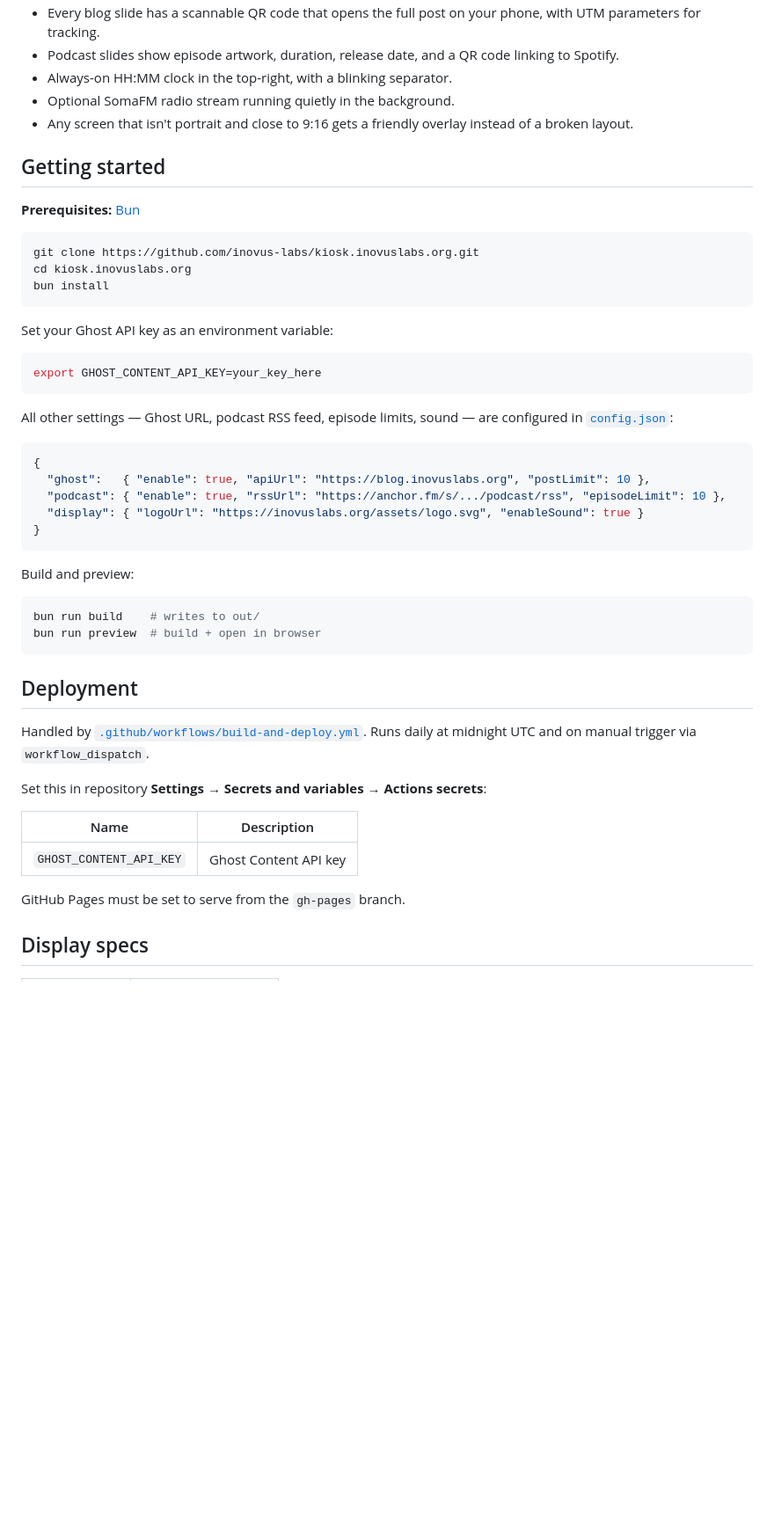
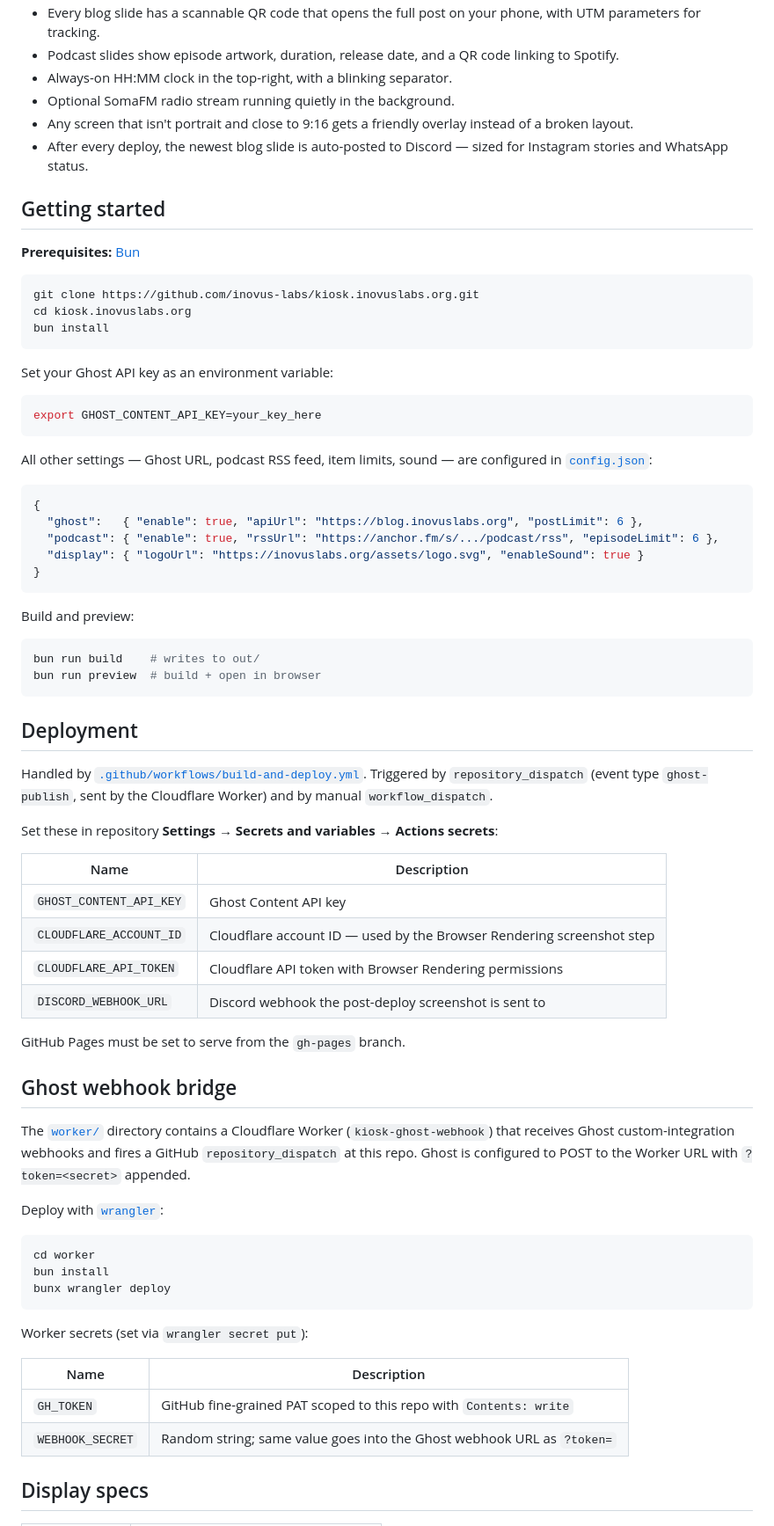
Before and after one commit to inovus-labs/kiosk.inovuslabs.org, a Markdown page: README.md, the part around one of its changes. Shown at 88% size. Drawn GitHub-style; blank space fills up the shorter version.

Commit message:
feat: Enhance README with detailed workflow explanation and Discord auto-posting feature

````diff
--- a/README.md
+++ b/README.md
@@ -38,6 +65,7 @@ The workflow runs at midnight UTC every day (and on demand). It fetches content
 - Always-on HH:MM clock in the top-right, with a blinking separator.
 - Optional SomaFM radio stream running quietly in the background.
 - Any screen that isn't portrait and close to 9:16 gets a friendly overlay instead of a broken layout.
+- After every deploy, the newest blog slide is auto-posted to Discord — sized for Instagram stories and WhatsApp status.
 
 
 ## Getting started
@@ -56,12 +84,12 @@ Set your Ghost API key as an environment variable:
 export GHOST_CONTENT_API_KEY=your_key_here
 ```
 
-All other settings — Ghost URL, podcast RSS feed, episode limits, sound — are configured in [`config.json`](config.json):
+All other settings — Ghost URL, podcast RSS feed, item limits, sound — are configured in [`config.json`](config.json):
 
 ```json
 {
-  "ghost":   { "enable": true, "apiUrl": "https://blog.inovuslabs.org", "postLimit": 10 },
-  "podcast": { "enable": true, "rssUrl": "https://anchor.fm/s/.../podcast/rss", "episodeLimit": 10 },
+  "ghost":   { "enable": true, "apiUrl": "https://blog.inovuslabs.org", "postLimit": 6 },
+  "podcast": { "enable": true, "rssUrl": "https://anchor.fm/s/.../podcast/rss", "episodeLimit": 6 },
   "display": { "logoUrl": "https://inovuslabs.org/assets/logo.svg", "enableSound": true }
 }
 ```
@@ -77,15 +105,38 @@ bun run preview  # build + open in browser
 ## Deployment
 
 Handled by [`.github/workflows/build-and-deploy.yml`](.github/workflows/build-and-deploy.yml).
-Runs daily at midnight UTC and on manual trigger via `workflow_dispatch`.
+Triggered by `repository_dispatch` (event type `ghost-publish`, sent by the Cloudflare Worker) and by manual `workflow_dispatch`.
 
-Set this in repository **Settings → Secrets and variables → Actions secrets**:
+Set these in repository **Settings → Secrets and variables → Actions secrets**:
 
 | Name | Description |
 |---|---|
 | `GHOST_CONTENT_API_KEY` | Ghost Content API key |
+| `CLOUDFLARE_ACCOUNT_ID` | Cloudflare account ID — used by the Browser Rendering screenshot step |
+| `CLOUDFLARE_API_TOKEN` | Cloudflare API token with Browser Rendering permissions |
+| `DISCORD_WEBHOOK_URL` | Discord webhook the post-deploy screenshot is sent to |
 
 GitHub Pages must be set to serve from the `gh-pages` branch.
+
+
+## Ghost webhook bridge
+
+The [`worker/`](worker/) directory contains a Cloudflare Worker (`kiosk-ghost-webhook`) that receives Ghost custom-integration webhooks and fires a GitHub `repository_dispatch` at this repo. Ghost is configured to POST to the Worker URL with `?token=<secret>` appended.
+
+Deploy with [`wrangler`](https://developers.cloudflare.com/workers/wrangler/):
+
+```bash
+cd worker
+bun install
+bunx wrangler deploy
+```
+
+Worker secrets (set via `wrangler secret put`):
+
+| Name | Description |
+|---|---|
+| `GH_TOKEN` | GitHub fine-grained PAT scoped to this repo with `Contents: write` |
+| `WEBHOOK_SECRET` | Random string; same value goes into the Ghost webhook URL as `?token=` |
 
 
 ## Display specs
````
Also changed, not shown: other parts of README.md (+35 -8 lines).
